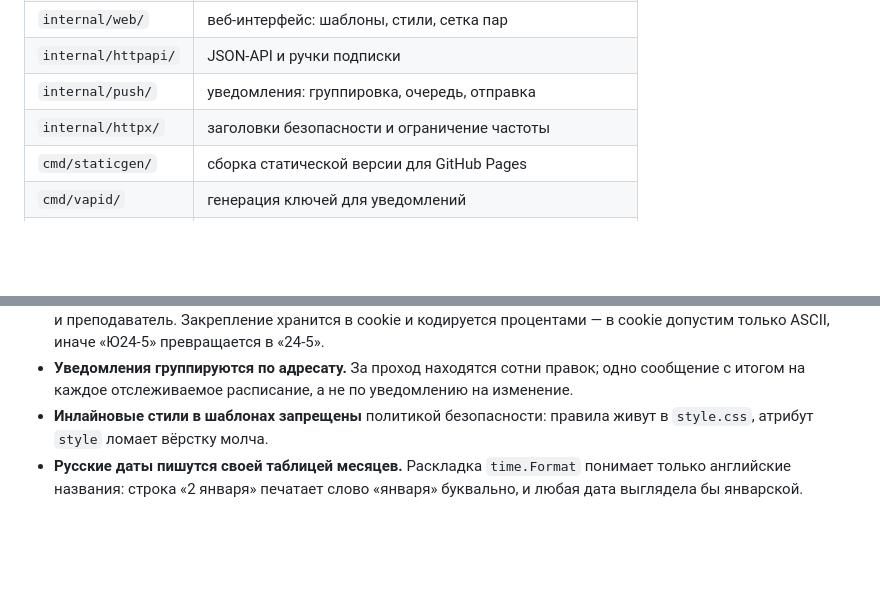
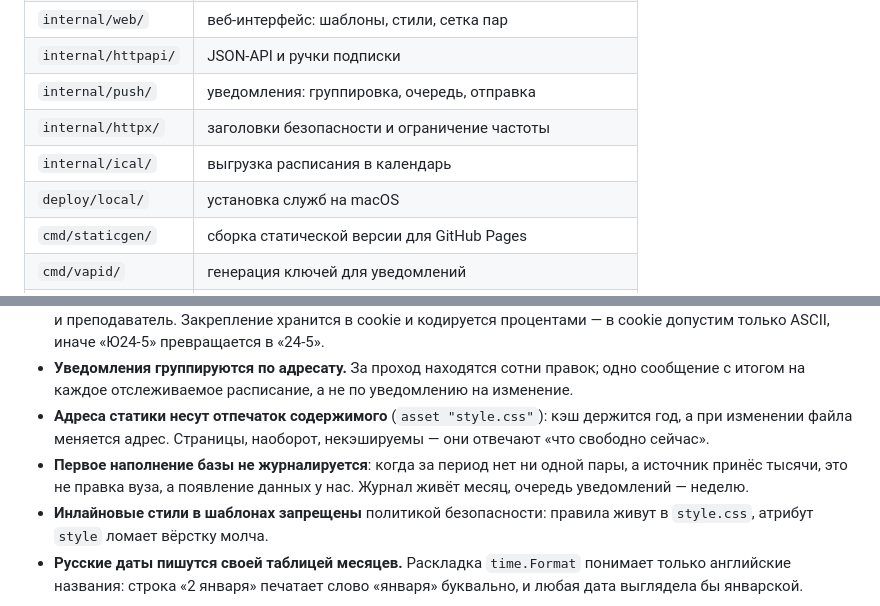
Before and after one commit to zazabag/ScheduleFU, a Markdown page: CLAUDE.md, 2 parts joined by grey strips. Drawn GitHub-style; blank space fills up the shorter version.

```diff
--- a/CLAUDE.md
+++ b/CLAUDE.md
@@ -41,6 +41,8 @@ ScheduleFU — собственный сервис расписания Фина
 | `internal/httpapi/` | JSON-API и ручки подписки |
 | `internal/push/` | уведомления: группировка, очередь, отправка |
 | `internal/httpx/` | заголовки безопасности и ограничение частоты |
+| `internal/ical/` | выгрузка расписания в календарь |
+| `deploy/local/` | установка служб на macOS |
 | `cmd/staticgen/` | сборка статической версии для GitHub Pages |
 | `cmd/vapid/` | генерация ключей для уведомлений |
 | `cmd/collector/` | фоновый сборщик |
@@ -125,6 +127,12 @@ GET /api/schedule/{group|lecturer|auditorium}/{id}?start=&finish=&lng=1
 - **Уведомления группируются по адресату.** За проход находятся сотни
   правок; одно сообщение с итогом на каждое отслеживаемое расписание, а
   не по уведомлению на изменение.
+- **Адреса статики несут отпечаток содержимого** (`asset "style.css"`):
+  кэш держится год, а при изменении файла меняется адрес. Страницы,
+  наоборот, некэшируемы — они отвечают «что свободно сейчас».
+- **Первое наполнение базы не журналируется**: когда за период нет ни
+  одной пары, а источник принёс тысячи, это не правка вуза, а появление
+  данных у нас. Журнал живёт месяц, очередь уведомлений — неделю.
 - **Инлайновые стили в шаблонах запрещены** политикой безопасности:
   правила живут в `style.css`, атрибут `style` ломает вёрстку молча.
 - **Русские даты пишутся своей таблицей месяцев.** Раскладка `time.Format`
```
Also changed, not shown: README.md (+6 -2 lines).
